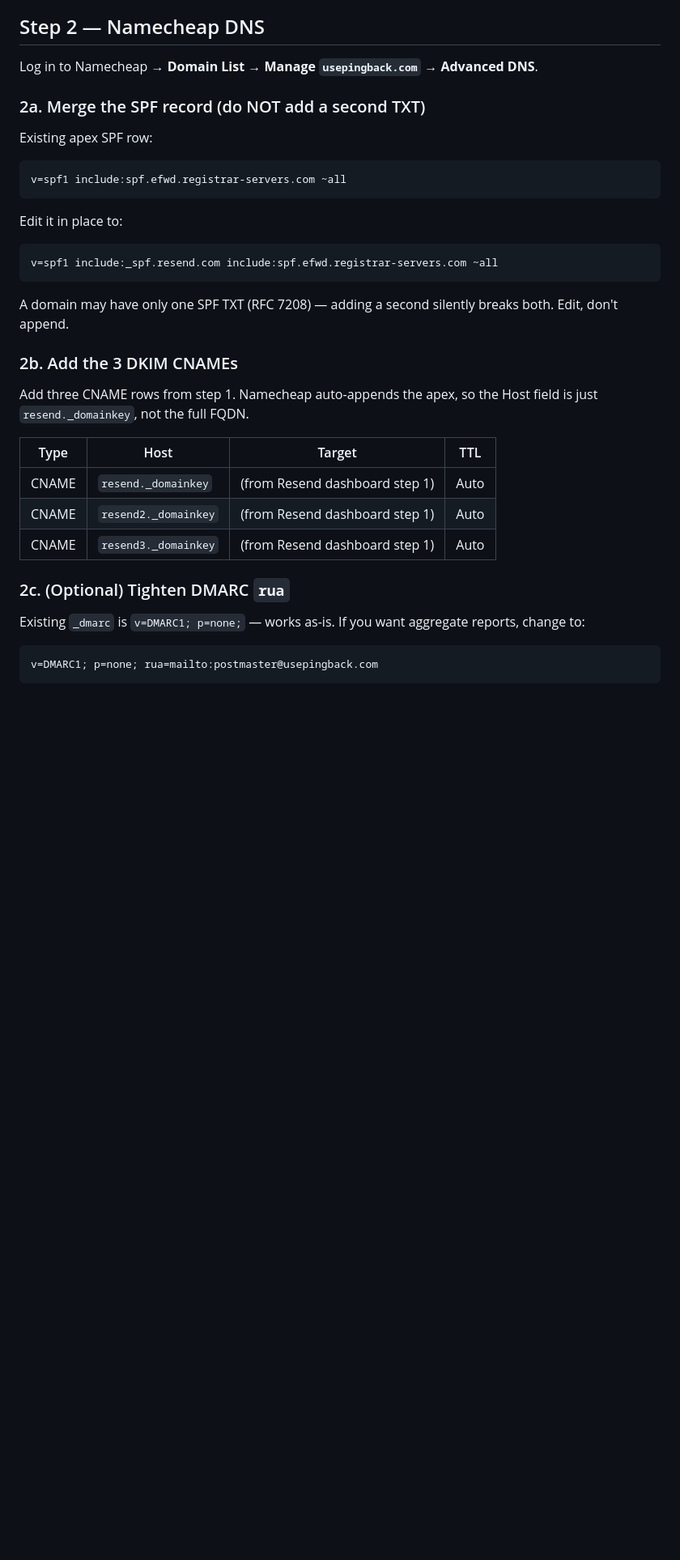
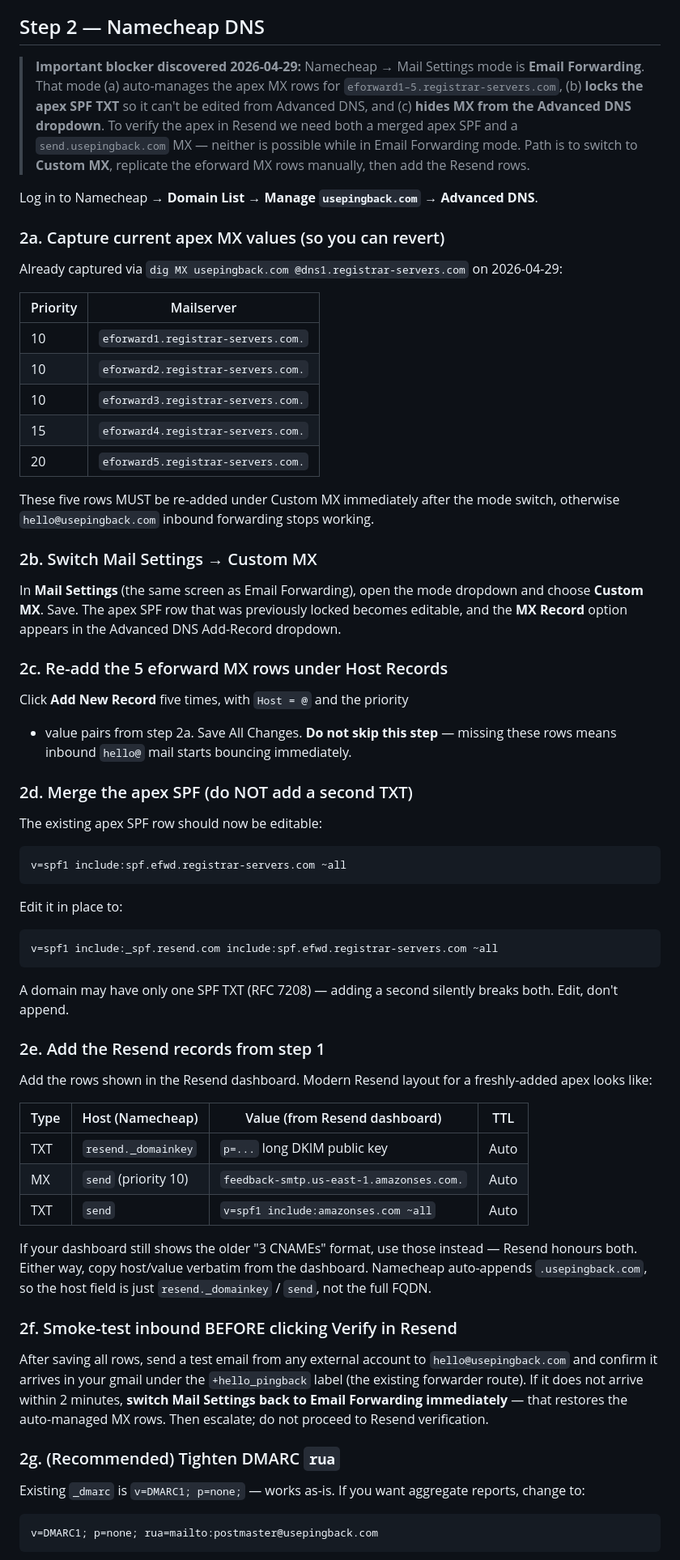
Before and after one commit to RaghuvirDav/pingback, a Markdown page: deploy/SEND_AS_GMAIL.md, the part around the change. Shown at 81% size. Drawn GitHub-style; blank space fills up the shorter version.

Commit message:
MAK-175: doc Custom MX surgery for apex Resend verification
Email Forwarding mode locks apex SPF + hides MX from Advanced DNS
dropdown. Switching to Custom MX is required to merge SPF and add
send.usepingback.com MX. Doc now captures the eforward MX values to
replicate, the mode switch, smoke-test gate before Resend Verify, and
the immediate-rollback condition (Email Forwarding) if hello@ inbound
breaks.

Co-Authored-By: Paperclip <noreply@paperclip.ing>

````diff
--- a/deploy/SEND_AS_GMAIL.md
+++ b/deploy/SEND_AS_GMAIL.md
@@ -35,12 +35,53 @@ SPF record that includes `_spf.resend.com`.
 
 ## Step 2 — Namecheap DNS
 
+> **Important blocker discovered 2026-04-29:** Namecheap → Mail Settings
+> mode is **Email Forwarding**. That mode (a) auto-manages the apex MX
+> rows for `eforward1–5.registrar-servers.com`, (b) **locks the apex SPF
+> TXT** so it can't be edited from Advanced DNS, and (c) **hides MX from
+> the Advanced DNS dropdown**. To verify the apex in Resend we need both
+> a merged apex SPF and a `send.usepingback.com` MX — neither is
+> possible while in Email Forwarding mode. Path is to switch to
+> **Custom MX**, replicate the eforward MX rows manually, then add the
+> Resend rows.
+
 Log in to Namecheap → **Domain List → Manage `usepingback.com` →
 Advanced DNS**.
 
-### 2a. Merge the SPF record (do NOT add a second TXT)
+### 2a. Capture current apex MX values (so you can revert)
 
-Existing apex SPF row:
+Already captured via `dig MX usepingback.com @dns1.registrar-servers.com`
+on 2026-04-29:
+
+| Priority | Mailserver                          |
+| -------- | ----------------------------------- |
+| 10       | `eforward1.registrar-servers.com.`  |
+| 10       | `eforward2.registrar-servers.com.`  |
+| 10       | `eforward3.registrar-servers.com.`  |
+| 15       | `eforward4.registrar-servers.com.`  |
+| 20       | `eforward5.registrar-servers.com.`  |
+
+These five rows MUST be re-added under Custom MX immediately after the
+mode switch, otherwise `hello@usepingback.com` inbound forwarding stops
+working.
+
+### 2b. Switch Mail Settings → Custom MX
+
+In **Mail Settings** (the same screen as Email Forwarding), open the
+mode dropdown and choose **Custom MX**. Save. The apex SPF row that
+was previously locked becomes editable, and the **MX Record** option
+appears in the Advanced DNS Add-Record dropdown.
+
+### 2c. Re-add the 5 eforward MX rows under Host Records
+
+Click **Add New Record** five times, with `Host = @` and the priority
++ value pairs from step 2a. Save All Changes. **Do not skip this step**
+— missing these rows means inbound `hello@` mail starts bouncing
+immediately.
+
+### 2d. Merge the apex SPF (do NOT add a second TXT)
+
+The existing apex SPF row should now be editable:
 
 ```
 v=spf1 include:spf.efwd.registrar-servers.com ~all
@@ -55,18 +96,32 @@ v=spf1 include:_spf.resend.com include:spf.efwd.registrar-servers.com ~all
 A domain may have only one SPF TXT (RFC 7208) — adding a second silently
 breaks both. Edit, don't append.
 
-### 2b. Add the 3 DKIM CNAMEs
+### 2e. Add the Resend records from step 1
 
-Add three CNAME rows from step 1. Namecheap auto-appends the apex, so
-the Host field is just `resend._domainkey`, not the full FQDN.
+Add the rows shown in the Resend dashboard. Modern Resend layout for a
+freshly-added apex looks like:
 
-| Type  | Host                  | Target                         | TTL  |
-| ----- | --------------------- | ------------------------------ | ---- |
-| CNAME | `resend._domainkey`   | (from Resend dashboard step 1) | Auto |
-| CNAME | `resend2._domainkey`  | (from Resend dashboard step 1) | Auto |
-| CNAME | `resend3._domainkey`  | (from Resend dashboard step 1) | Auto |
+| Type  | Host (Namecheap)        | Value (from Resend dashboard)              | TTL  |
+| ----- | ----------------------- | ------------------------------------------ | ---- |
+| TXT   | `resend._domainkey`     | `p=...` long DKIM public key               | Auto |
+| MX    | `send` (priority 10)    | `feedback-smtp.us-east-1.amazonses.com.`   | Auto |
+| TXT   | `send`                  | `v=spf1 include:amazonses.com ~all`        | Auto |
 
-### 2c. (Optional) Tighten DMARC `rua`
+If your dashboard still shows the older "3 CNAMEs" format, use those
+instead — Resend honours both. Either way, copy host/value verbatim
+from the dashboard. Namecheap auto-appends `.usepingback.com`, so the
+host field is just `resend._domainkey` / `send`, not the full FQDN.
+
+### 2f. Smoke-test inbound BEFORE clicking Verify in Resend
+
+After saving all rows, send a test email from any external account to
+`hello@usepingback.com` and confirm it arrives in your gmail under the
+`+hello_pingback` label (the existing forwarder route). If it does not
+arrive within 2 minutes, **switch Mail Settings back to Email
+Forwarding immediately** — that restores the auto-managed MX rows.
+Then escalate; do not proceed to Resend verification.
+
+### 2g. (Recommended) Tighten DMARC `rua`
 
 Existing `_dmarc` is `v=DMARC1; p=none;` — works as-is. If you want
 aggregate reports, change to:
````
